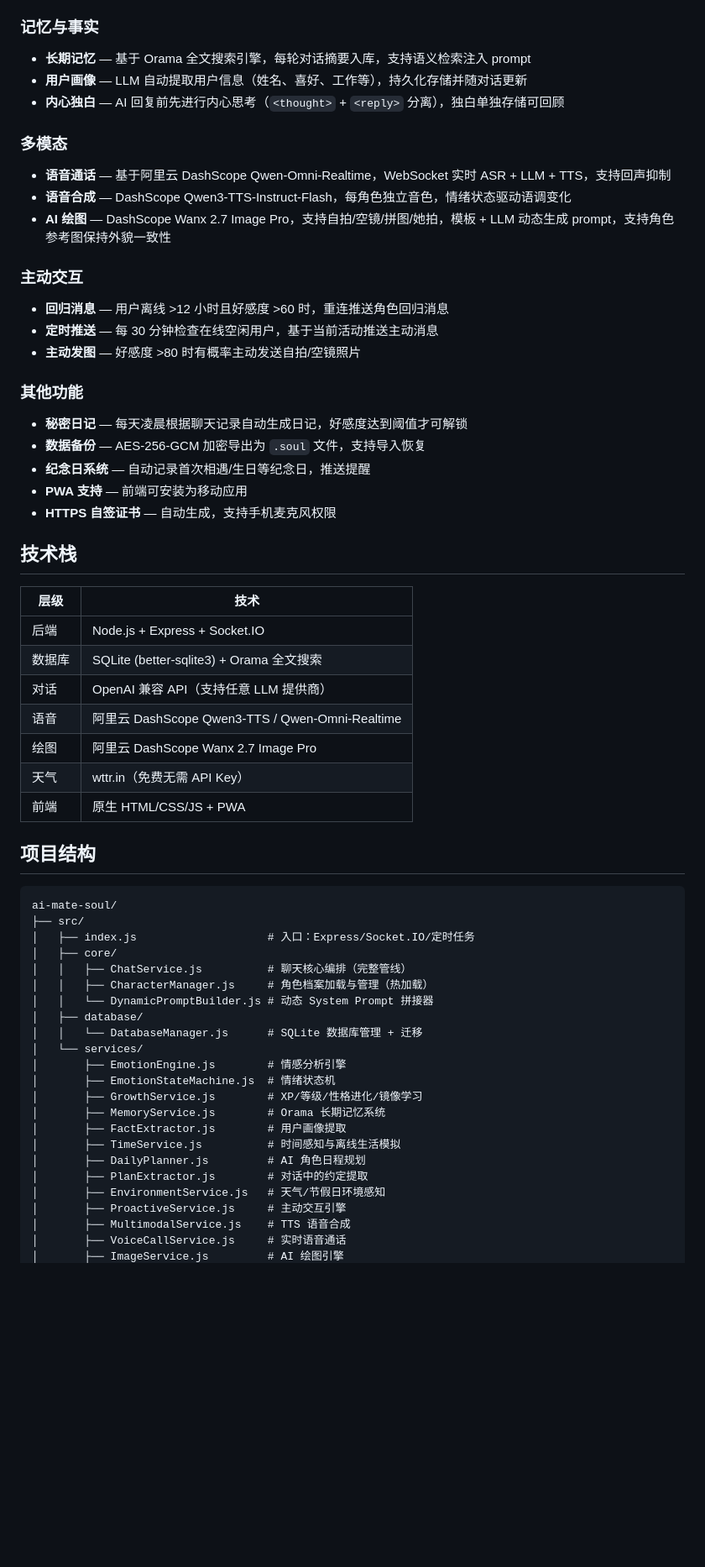
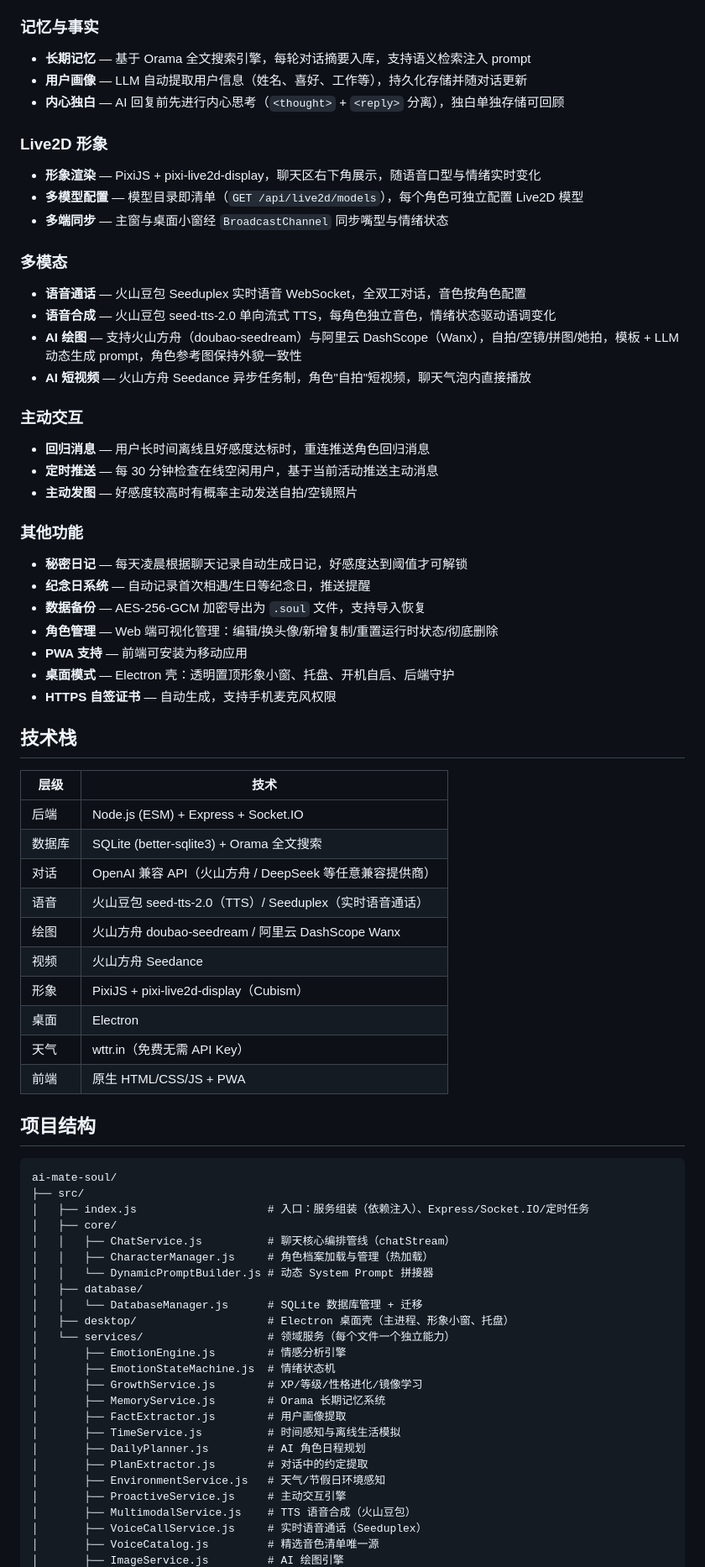
Before and after one commit to li625558406/ai-mate-soul, a Markdown page: README.md, the part around one of its changes. Shown at 84% size. Drawn GitHub-style; blank space fills up the shorter version.

````diff
--- a/README.md
+++ b/README.md
@@ -29,32 +41,43 @@ AI Mate Soul 是一个高度可定制的 AI 伴侣后端，通过情感引擎、
 - **用户画像** — LLM 自动提取用户信息（姓名、喜好、工作等），持久化存储并随对话更新
 - **内心独白** — AI 回复前先进行内心思考（`<thought>` + `<reply>` 分离），独白单独存储可回顾
 
+### Live2D 形象
+- **形象渲染** — PixiJS + pixi-live2d-display，聊天区右下角展示，随语音口型与情绪实时变化
+- **多模型配置** — 模型目录即清单（`GET /api/live2d/models`），每个角色可独立配置 Live2D 模型
+- **多端同步** — 主窗与桌面小窗经 `BroadcastChannel` 同步嘴型与情绪状态
+
 ### 多模态
-- **语音通话** — 基于阿里云 DashScope Qwen-Omni-Realtime，WebSocket 实时 ASR + LLM + TTS，支持回声抑制
-- **语音合成** — DashScope Qwen3-TTS-Instruct-Flash，每角色独立音色，情绪状态驱动语调变化
-- **AI 绘图** — DashScope Wanx 2.7 Image Pro，支持自拍/空镜/拼图/她拍，模板 + LLM 动态生成 prompt，支持角色参考图保持外貌一致性
+- **语音通话** — 火山豆包 Seeduplex 实时语音 WebSocket，全双工对话，音色按角色配置
+- **语音合成** — 火山豆包 seed-tts-2.0 单向流式 TTS，每角色独立音色，情绪状态驱动语调变化
+- **AI 绘图** — 支持火山方舟（doubao-seedream）与阿里云 DashScope（Wanx），自拍/空镜/拼图/她拍，模板 + LLM 动态生成 prompt，角色参考图保持外貌一致性
+- **AI 短视频** — 火山方舟 Seedance 异步任务制，角色"自拍"短视频，聊天气泡内直接播放
 
 ### 主动交互
-- **回归消息** — 用户离线 >12 小时且好感度 >60 时，重连推送角色回归消息
+- **回归消息** — 用户长时间离线且好感度达标时，重连推送角色回归消息
 - **定时推送** — 每 30 分钟检查在线空闲用户，基于当前活动推送主动消息
-- **主动发图** — 好感度 >80 时有概率主动发送自拍/空镜照片
+- **主动发图** — 好感度较高时有概率主动发送自拍/空镜照片
 
 ### 其他功能
 - **秘密日记** — 每天凌晨根据聊天记录自动生成日记，好感度达到阈值才可解锁
+- **纪念日系统** — 自动记录首次相遇/生日等纪念日，推送提醒
 - **数据备份** — AES-256-GCM 加密导出为 `.soul` 文件，支持导入恢复
-- **纪念日系统** — 自动记录首次相遇/生日等纪念日，推送提醒
+- **角色管理** — Web 端可视化管理：编辑/换头像/新增复制/重置运行时状态/彻底删除
 - **PWA 支持** — 前端可安装为移动应用
+- **桌面模式** — Electron 壳：透明置顶形象小窗、托盘、开机自启、后端守护
 - **HTTPS 自签证书** — 自动生成，支持手机麦克风权限
 
 ## 技术栈
 
 | 层级 | 技术 |
 |------|------|
-| 后端 | Node.js + Express + Socket.IO |
+| 后端 | Node.js (ESM) + Express + Socket.IO |
 | 数据库 | SQLite (better-sqlite3) + Orama 全文搜索 |
-| 对话 | OpenAI 兼容 API（支持任意 LLM 提供商） |
-| 语音 | 阿里云 DashScope Qwen3-TTS / Qwen-Omni-Realtime |
-| 绘图 | 阿里云 DashScope Wanx 2.7 Image Pro |
+| 对话 | OpenAI 兼容 API（火山方舟 / DeepSeek 等任意兼容提供商） |
+| 语音 | 火山豆包 seed-tts-2.0（TTS）/ Seeduplex（实时语音通话） |
+| 绘图 | 火山方舟 doubao-seedream / 阿里云 DashScope Wanx |
+| 视频 | 火山方舟 Seedance |
+| 形象 | PixiJS + pixi-live2d-display（Cubism） |
+| 桌面 | Electron |
 | 天气 | wttr.in（免费无需 API Key） |
 | 前端 | 原生 HTML/CSS/JS + PWA |
 
@@ -63,14 +86,15 @@ AI Mate Soul 是一个高度可定制的 AI 伴侣后端，通过情感引擎、
 ```
 ai-mate-soul/
 ├── src/
-│   ├── index.js                    # 入口：Express/Socket.IO/定时任务
+│   ├── index.js                    # 入口：服务组装（依赖注入）、Express/Socket.IO/定时任务
 │   ├── core/
-│   │   ├── ChatService.js          # 聊天核心编排（完整管线）
+│   │   ├── ChatService.js          # 聊天核心编排管线（chatStream）
 │   │   ├── CharacterManager.js     # 角色档案加载与管理（热加载）
 │   │   └── DynamicPromptBuilder.js # 动态 System Prompt 拼接器
 │   ├── database/
 │   │   └── DatabaseManager.js      # SQLite 数据库管理 + 迁移
-│   └── services/
+│   ├── desktop/                    # Electron 桌面壳（主进程、形象小窗、托盘）
+│   └── services/                   # 领域服务（每个文件一个独立能力）
 │       ├── EmotionEngine.js        # 情感分析引擎
 │       ├── EmotionStateMachine.js  # 情绪状态机
 │       ├── GrowthService.js        # XP/等级/性格进化/镜像学习
@@ -81,6 +105,7 @@ ai-mate-soul/
 │       ├── PlanExtractor.js        # 对话中的约定提取
 │       ├── EnvironmentService.js   # 天气/节假日环境感知
 │       ├── ProactiveService.js     # 主动交互引擎
-│       ├── MultimodalService.js    # TTS 语音合成
-│       ├── VoiceCallService.js     # 实时语音通话
+│       ├── MultimodalService.js    # TTS 语音合成（火山豆包）
+│       ├── VoiceCallService.js     # 实时语音通话（Seeduplex）
+│       ├── VoiceCatalog.js         # 精选音色清单唯一源
 │       ├── ImageService.js         # AI 绘图引擎
````
Also changed, not shown: other parts of README.md (+64 -27 lines), docs/screenshots/01-main-chat.png (added), docs/screenshots/02-settings.png (added), docs/screenshots/03-character-manager.png (added), docs/screenshots/04-my-profile.png (added), docs/screenshots/05-voice-call.png (added), 1 other file.
